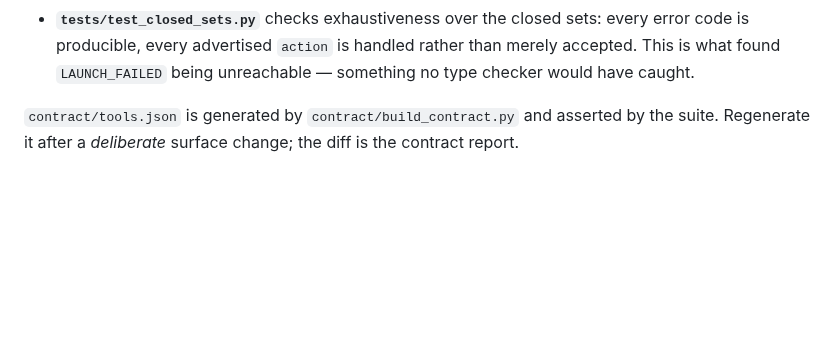
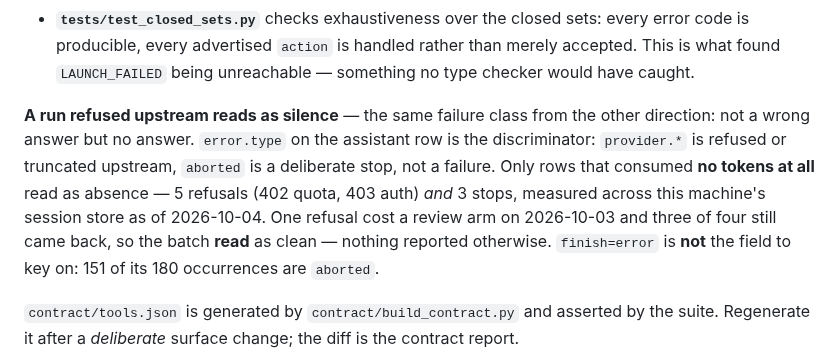
Before and after one commit to bdidk235/RobloxStudioMCP, a Markdown page: AGENTS.md, the part around the change. Drawn GitHub-style; blank space fills up the shorter version.

Commit message:
Document that a run refused upstream reads as silence
A fan-out child can be refused by the provider, consume nothing, and be
indistinguishable from one that never started - unless something reads the
error. On 2026-10-03 that cost this repo a review arm: four of four dispatched
reviewers were refused, three came back on a retry, and the fourth was never
retried. Three of four is exactly what a three-reviewer design looks like, so
nothing read as wrong.

The trace is one field on the assistant row. `error.type` is the discriminator:

- `provider.*` - refused or truncated upstream. `provider.quota` 402 (insufficient
  funds), `provider.auth` 403 (Go subscription lapsed).
- `aborted` - a deliberate stop. Not a failure, and 151 of the 180 `finish=error`
  rows on this machine are this.

`finish=error` is therefore **not** the field to key on; it fires on every stop.

What reads as silence is narrower than either. Only rows that consumed **no tokens
at all** are invisible to anything watching tokens or absence - 5 refusals and
3 stops, measured across this machine's session store as of 2026-10-04. The 24
other `provider.*` rows consumed tokens, so they read as a completed, possibly
short run: a different visibility class, not this one.

Numbers are dated because they drift; the rule does not depend on them. Per this
file's own policy, no ceiling or cap figure is written here - the word budget
lives in clever-moon's per-file map, which records 2117. This file is now 2232
and needs re-baselining there, which is that map's purpose and not a reason to
cut 115 words of anything else.

Gates: Python 740 passed, 2 skipped, 206 subtests; docs freshness 11 passed,
1 skipped.

```diff
--- a/AGENTS.md
+++ b/AGENTS.md
@@ -109,6 +109,17 @@ project keeps paying for:
   every error code is producible, every advertised `action` is handled rather
   than merely accepted. This is what found `LAUNCH_FAILED` being unreachable —
   something no type checker would have caught.
+
+**A run refused upstream reads as silence** — the same failure class from the
+other direction: not a wrong answer but no answer. `error.type` on the
+assistant row is the discriminator: `provider.*` is refused or truncated
+upstream, `aborted` is a deliberate stop, not a failure. Only rows that
+consumed **no tokens at all** read as absence — 5 refusals (402 quota, 403
+auth) *and* 3 stops, measured across this machine's session store as of
+2026-10-04. One refusal cost a review arm on 2026-10-03 and three of four still
+came back, so the batch **read** as clean — nothing reported otherwise.
+`finish=error` is **not** the field to key on: 151 of its 180 occurrences are
+`aborted`.
 
 `contract/tools.json` is generated by `contract/build_contract.py` and asserted by
 the suite. Regenerate it after a *deliberate* surface change; the diff is the
```
